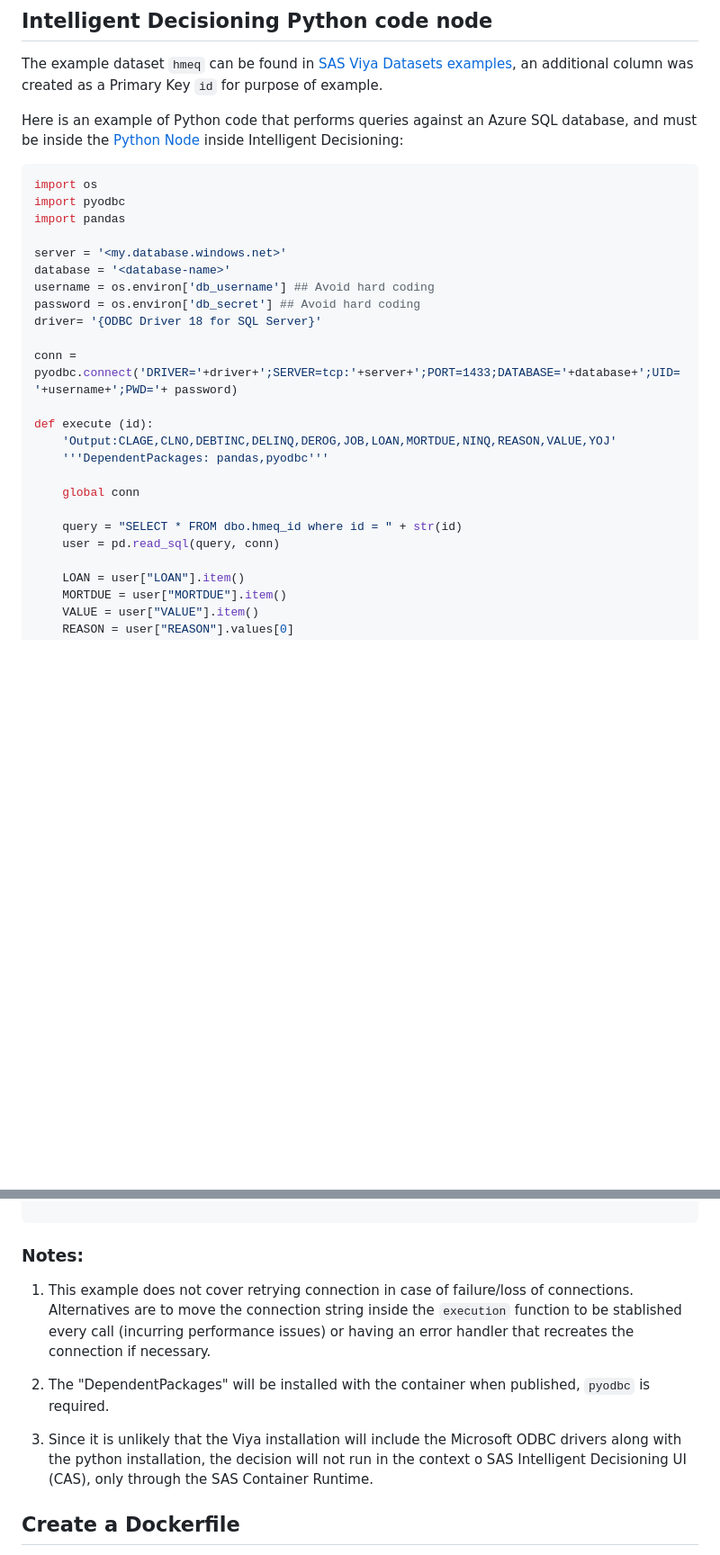
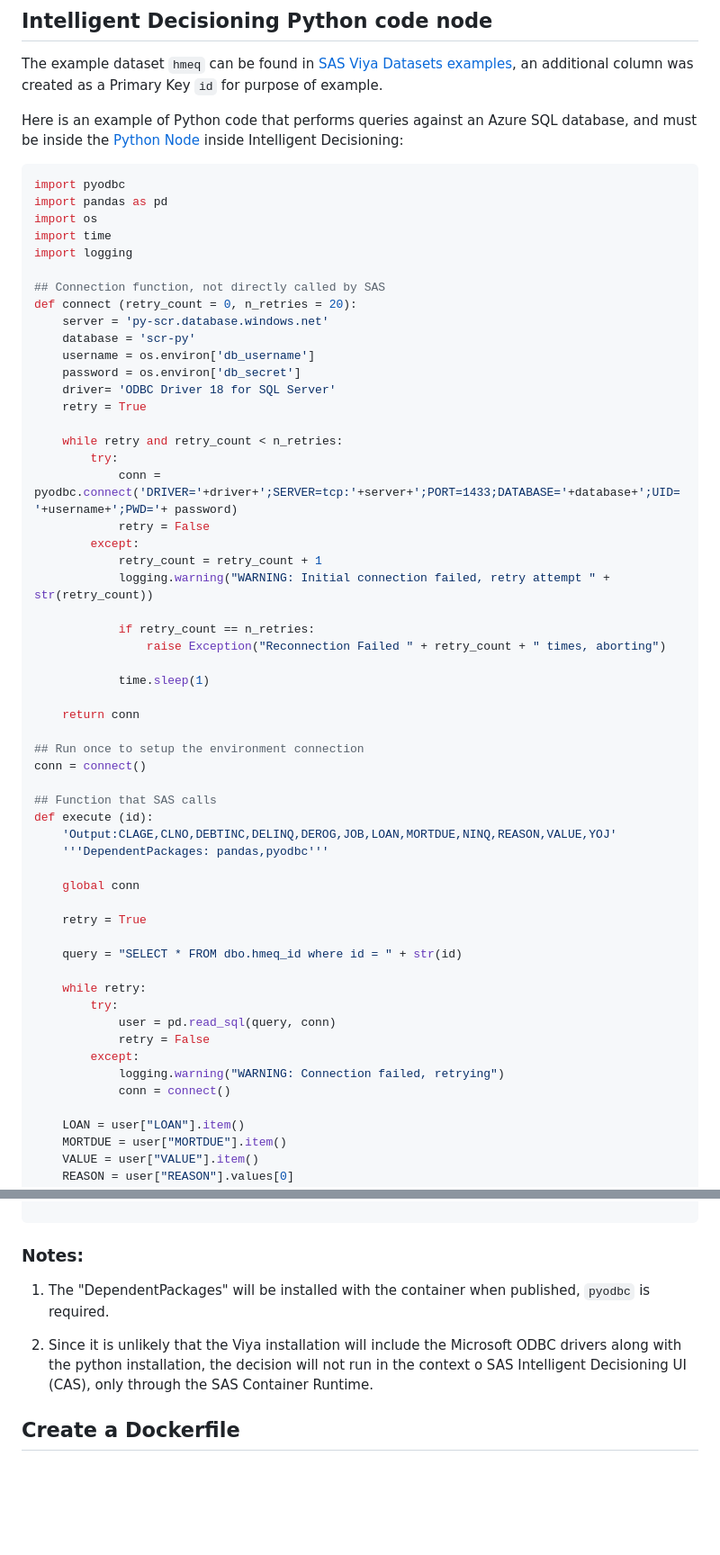
Before and after one commit to sassoftware/sas-container-runtime, a Markdown page: examples/scr-AzureSQL/README.md, 2 parts joined by grey strips. Shown at 90% size. GitHub-like rendering; blank space fills up the shorter version.

Commit message:
AzureSQL retry connection example

````diff
--- a/examples/scr-AzureSQL/README.md
+++ b/examples/scr-AzureSQL/README.md
@@ -25,26 +25,57 @@ Here is an example of Python code that performs queries against an Azure SQL dat
 
 
 ```python
+import pyodbc
+import pandas as pd
 import os
-import pyodbc
-import pandas
+import time
+import logging
 
-server = '<my.database.windows.net>'
-database = '<database-name>'
-username = os.environ['db_username'] ## Avoid hard coding
-password = os.environ['db_secret'] ## Avoid hard coding
-driver= '{ODBC Driver 18 for SQL Server}'
+## Connection function, not directly called by SAS
+def connect (retry_count = 0, n_retries = 20):
+    server = 'py-scr.database.windows.net'
+    database = 'scr-py'
+    username = os.environ['db_username']
+    password = os.environ['db_secret']
+    driver= 'ODBC Driver 18 for SQL Server'
+    retry = True
 
-conn = pyodbc.connect('DRIVER='+driver+';SERVER=tcp:'+server+';PORT=1433;DATABASE='+database+';UID='+username+';PWD='+ password)
+    while retry and retry_count < n_retries:
+        try:
+            conn = pyodbc.connect('DRIVER='+driver+';SERVER=tcp:'+server+';PORT=1433;DATABASE='+database+';UID='+username+';PWD='+ password)
+            retry = False
+        except:
+            retry_count = retry_count + 1
+            logging.warning("WARNING: Initial connection failed, retry attempt " + str(retry_count))
 
+            if retry_count == n_retries:
+                raise Exception("Reconnection Failed " + retry_count + " times, aborting")
+
+            time.sleep(1)
+
+    return conn
+
+## Run once to setup the environment connection
+conn = connect()
+
+## Function that SAS calls
 def execute (id):
     'Output:CLAGE,CLNO,DEBTINC,DELINQ,DEROG,JOB,LOAN,MORTDUE,NINQ,REASON,VALUE,YOJ'
     '''DependentPackages: pandas,pyodbc'''
 
     global conn
 
+    retry = True
+
     query = "SELECT * FROM dbo.hmeq_id where id = " + str(id)
-    user = pd.read_sql(query, conn)
+
+    while retry:
+        try:
+            user = pd.read_sql(query, conn)
+            retry = False
+        except:
+            logging.warning("WARNING: Connection failed, retrying")
+            conn = connect()
 
     LOAN = user["LOAN"].item()
     MORTDUE = user["MORTDUE"].item()
@@ -65,11 +96,9 @@ def execute (id):
 
 ### Notes:
 
-1. This example does not cover retrying connection in case of failure/loss of connections. Alternatives are to move the connection string inside the `execution` function to be stablished every call (incurring performance issues) or having an error handler that recreates the connection if necessary.
+1. The "DependentPackages" will be installed with the container when published, `pyodbc` is required.
 
-2. The "DependentPackages" will be installed with the container when published, `pyodbc` is required.
-
-3. Since it is unlikely that the Viya installation will include the Microsoft ODBC drivers along with the python installation, the decision will not run in the context o SAS Intelligent Decisioning UI (CAS), only through the SAS Container Runtime.
+2. Since it is unlikely that the Viya installation will include the Microsoft ODBC drivers along with the python installation, the decision will not run in the context o SAS Intelligent Decisioning UI (CAS), only through the SAS Container Runtime.
 
 ## Create a Dockerfile<a name="dockerfile"></a>
 
````
